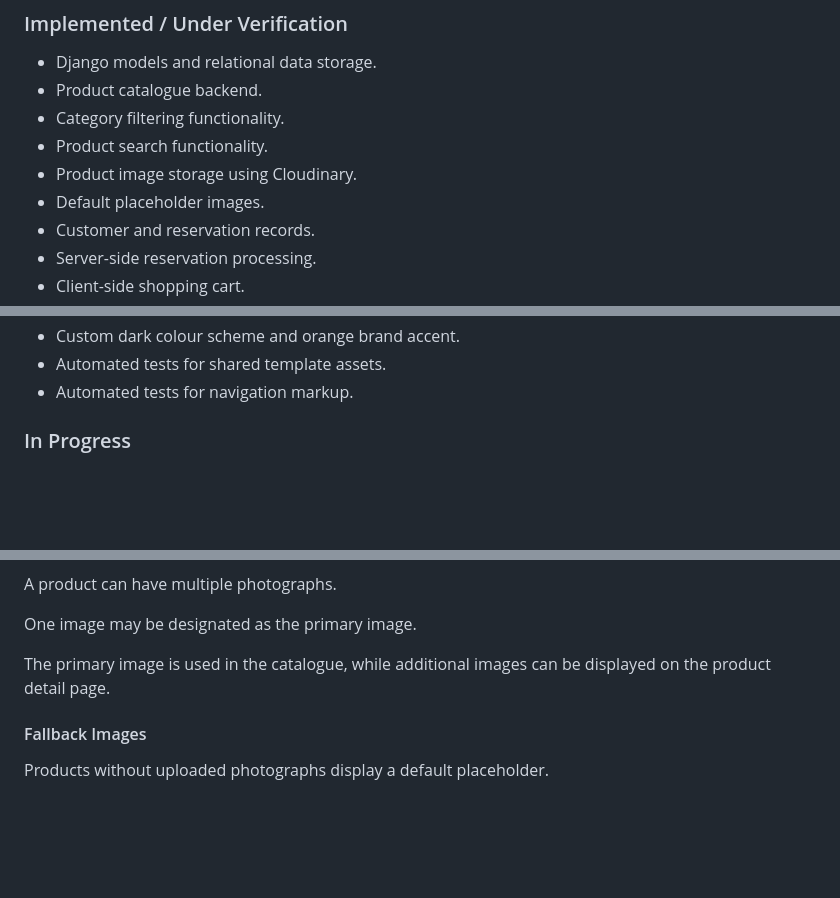
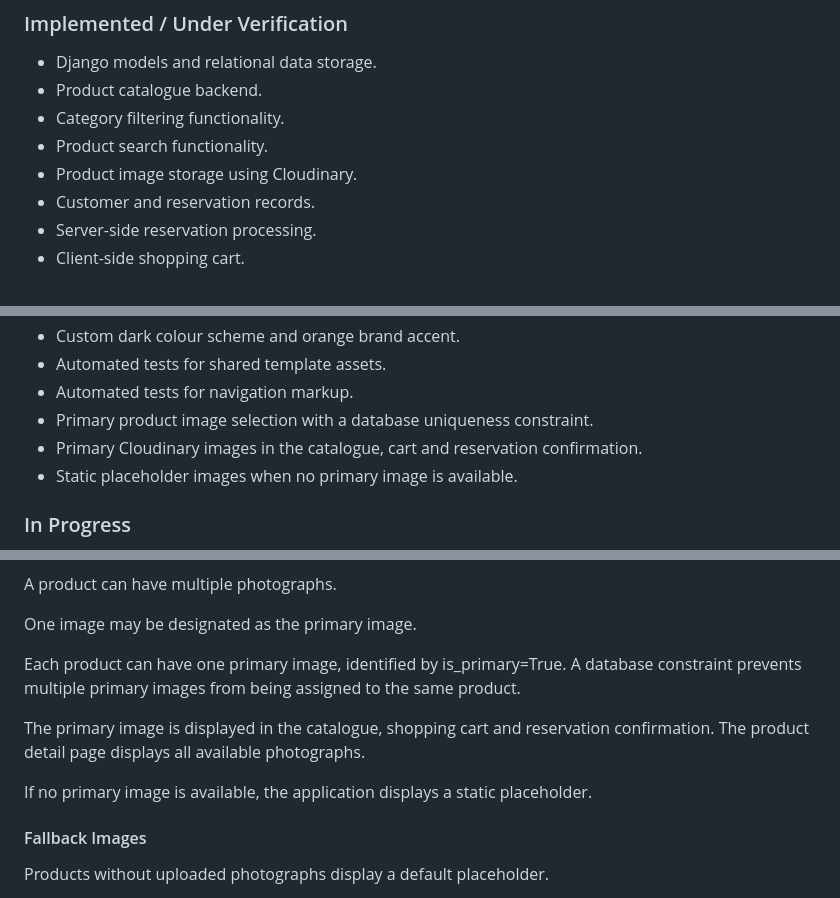
Before and after one commit to ShvetsViktor/koi-4-sale, a Markdown page: README.md, 3 parts joined by grey strips. Drawn GitHub-style; blank space fills up the shorter version.

```diff
--- a/README.md
+++ b/README.md
@@ -941,7 +941,6 @@ This section will be expanded as functionality is implemented and verified.
 - Category filtering functionality.
 - Product search functionality.
 - Product image storage using Cloudinary.
-- Default placeholder images.
 - Customer and reservation records.
 - Server-side reservation processing.
 - Client-side shopping cart.
@@ -961,6 +960,9 @@ This section will be expanded as functionality is implemented and verified.
 - Custom dark colour scheme and orange brand accent.
 - Automated tests for shared template assets.
 - Automated tests for navigation markup.
+- Primary product image selection with a database uniqueness constraint.
+- Primary Cloudinary images in the catalogue, cart and reservation confirmation.
+- Static placeholder images when no primary image is available.
 
 ### In Progress
 
@@ -1388,7 +1390,11 @@ A product can have multiple photographs.
 
 One image may be designated as the primary image.
 
-The primary image is used in the catalogue, while additional images can be displayed on the product detail page.
+Each product can have one primary image, identified by is_primary=True. A database constraint prevents multiple primary images from being assigned to the same product.
+
+The primary image is displayed in the catalogue, shopping cart and reservation confirmation. The product detail page displays all available photographs.
+
+If no primary image is available, the application displays a static placeholder.
 
 #### Fallback Images
 
```
